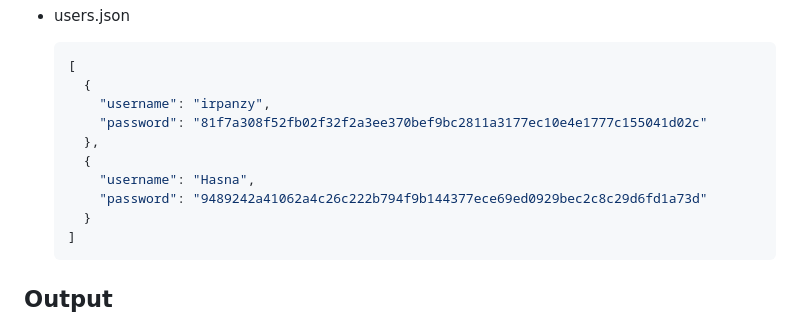
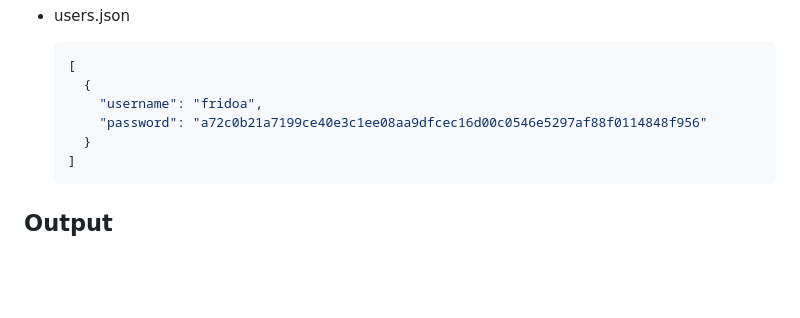
Before and after one commit to fridoa/KPL_Frido-Afriyanto_2211104088_SE06-03, a Markdown page: 15_Refactoring/Jurnal_15.md, the part around one of its changes. Rendered like a GitHub page; blank space fills up the shorter version.

````diff
--- a/15_Refactoring/Jurnal_15.md
+++ b/15_Refactoring/Jurnal_15.md
@@ -178,12 +174,8 @@ TELKOM UNIVERSITY PURWOKERTO
   ```json
   [
     {
-      "username": "irpanzy",
-      "password": "81f7a308f52fb02f32f2a3ee370bef9bc2811a3177ec10e4e1777c155041d02c"
-    },
-    {
-      "username": "Hasna",
-      "password": "9489242a41062a4c26c222b794f9b144377ece69ed0929bec2c8c29d6fd1a73d"
+      "username": "fridoa",
+      "password": "a72c0b21a7199ce40e3c1ee08aa9dfcec16d00c0546e5297af88f0114848f956"
     }
   ]
   ```
````
Also changed, not shown: other parts of 15_Refactoring/Jurnal_15.md (+2 -6 lines).
